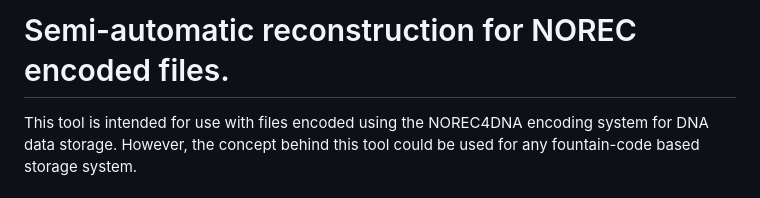
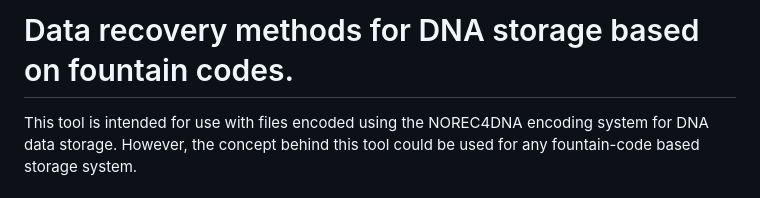
Before and after one commit to umr-ds/DR4DNA, a Markdown page: README.md, the part around the change. Rendered like a GitHub page.

```diff
--- a/README.md
+++ b/README.md
@@ -1,4 +1,4 @@
-# Semi-automatic reconstruction for NOREC encoded files.
+# Data recovery methods for DNA storage based on fountain codes.
 
 This tool is intended for use with files encoded using the NOREC4DNA encoding system for DNA data storage.
 However, the concept behind this tool could be used for any fountain-code based storage system.
```
